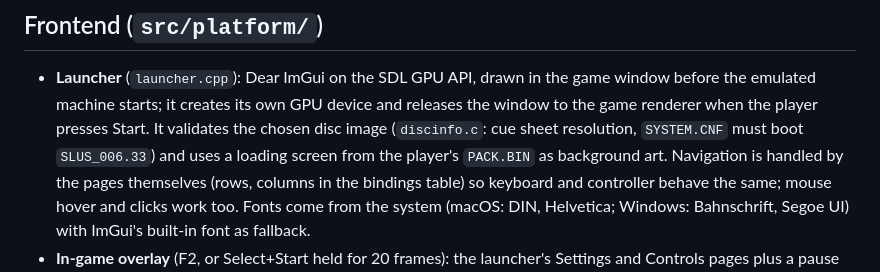
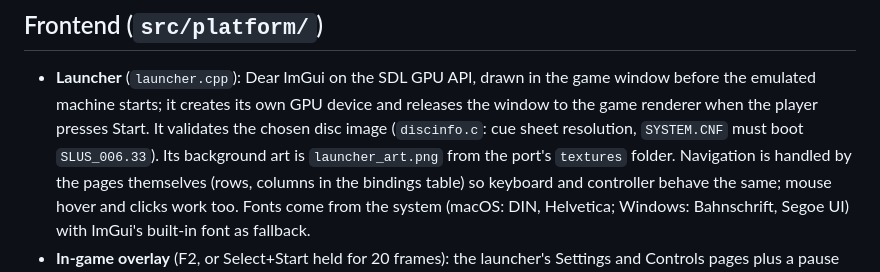
Before and after one commit to DiegoDeDios/AlienReRecomp, a Markdown page: docs/ARCHITECTURE.md, the part around the change. GitHub-like rendering.

```diff
--- a/docs/ARCHITECTURE.md
+++ b/docs/ARCHITECTURE.md
@@ -123,8 +123,8 @@ texels blend. CPU→VRAM uploads, VRAM copies and fills are GPU operations; VRAM
   the game window before the emulated machine starts; it creates its own
   GPU device and releases the window to the game renderer when the player
   presses Start. It validates the chosen disc image (`discinfo.c`: cue sheet
-  resolution, `SYSTEM.CNF` must boot `SLUS_006.33`) and uses a loading
-  screen from the player's `PACK.BIN` as background art. Navigation is
+  resolution, `SYSTEM.CNF` must boot `SLUS_006.33`). Its background art is
+  `launcher_art.png` from the port's `textures` folder. Navigation is
   handled by the pages themselves (rows, columns in the bindings table) so
   keyboard and controller behave the same; mouse hover and clicks work too.
   Fonts come from the system (macOS: DIN, Helvetica; Windows: Bahnschrift,
```
Also changed, not shown: README.md (+4 -4 lines), docs/media/controls.jpg, docs/media/launcher.jpg, docs/media/pause.jpg, docs/media/settings.jpg, 6 other files.
